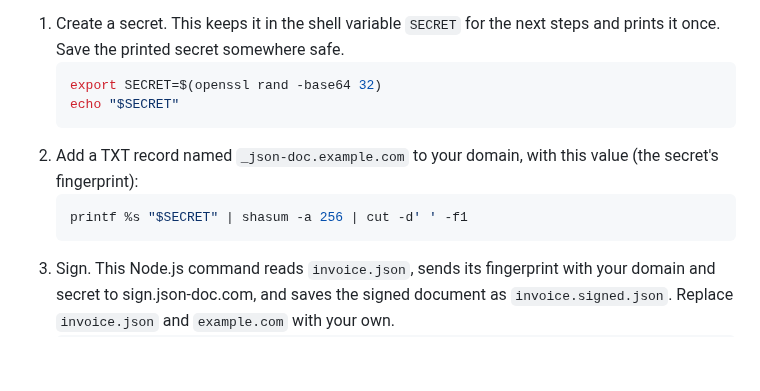
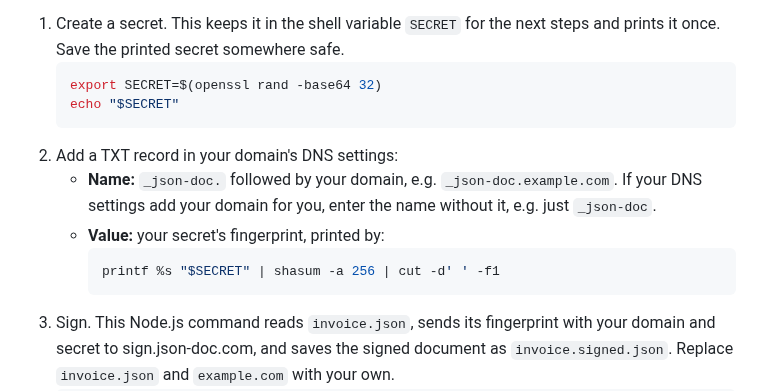
Before and after one commit to fkaita/json-doc, a Markdown page: README.md, the part around the change. Rendered like a GitHub page; blank space fills up the shorter version.

Commit message:
Make the API DNS step clear: placeholder domain, name vs value, dashboards that add the domain
Co-Authored-By: Claude Opus 5.5 <noreply@anthropic.com>

````diff
--- a/README.md
+++ b/README.md
@@ -102,10 +102,12 @@ Sign from code with an existing signing server. These steps use sign.json-doc.co
    export SECRET=$(openssl rand -base64 32)
    echo "$SECRET"
    ```
-2. Add a TXT record named `_json-doc.example.com` to your domain, with this value (the secret's fingerprint):
-   ```bash
-   printf %s "$SECRET" | shasum -a 256 | cut -d' ' -f1
-   ```
+2. Add a TXT record in your domain's DNS settings:
+   - **Name:** `_json-doc.` followed by your domain, e.g. `_json-doc.example.com`. If your DNS settings add your domain for you, enter the name without it, e.g. just `_json-doc`.
+   - **Value:** your secret's fingerprint, printed by:
+     ```bash
+     printf %s "$SECRET" | shasum -a 256 | cut -d' ' -f1
+     ```
 3. Sign. This Node.js command reads `invoice.json`, sends its fingerprint with your domain and secret to sign.json-doc.com, and saves the signed document as `invoice.signed.json`. Replace `invoice.json` and `example.com` with your own.
    ```bash
    node -e '
````
